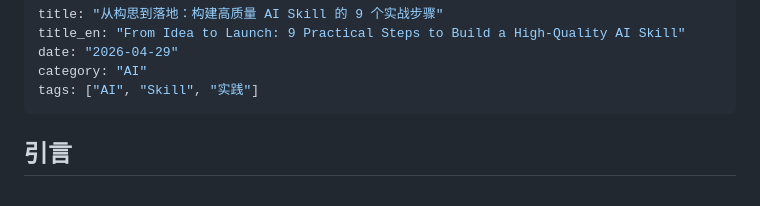
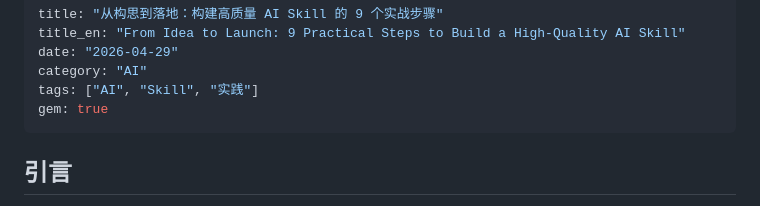
Before and after one commit to ChenChen913/ChenBlog, a Markdown page: src/posts/ai-skill-9-steps.md, the part around the change. GitHub-like rendering.

Commit message:
内容更新：将《知识榨取 Skill》《构建高质量 AI Skill 的 9 个实战步骤》《AI 任务协作完全指南》设为精选文章

```diff
--- a/src/posts/ai-skill-9-steps.md
+++ b/src/posts/ai-skill-9-steps.md
@@ -4,6 +4,7 @@ title_en: "From Idea to Launch: 9 Practical Steps to Build a High-Quality AI Ski
 date: "2026-04-29"
 category: "AI"
 tags: ["AI", "Skill", "实践"]
+gem: true
 ---
 
 ## 引言
```
Also changed, not shown: src/posts/ai-task-collaboration-guide.md (+1 -0 lines), src/posts/knowledge-distiller.md (+1 -0 lines).
